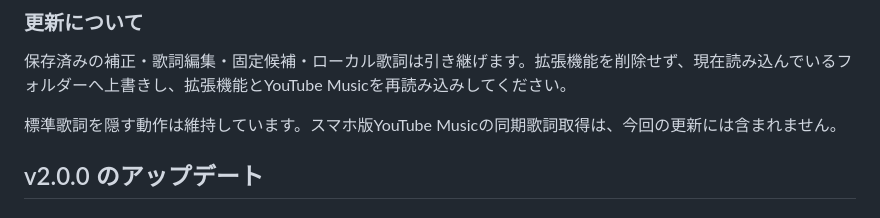
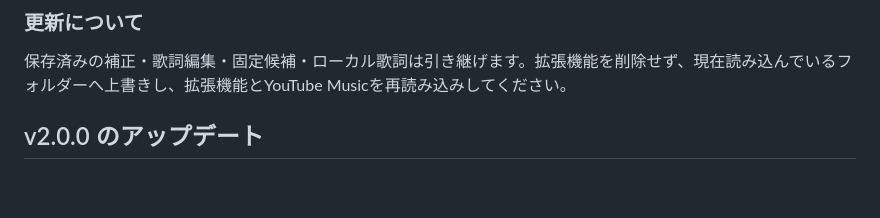
Before and after one commit to taruYDK/ytm-lyrics-sync, a Markdown page: README.md, the part around the change. Drawn GitHub-style; blank space fills up the shorter version.

```diff
--- a/README.md
+++ b/README.md
@@ -27,8 +27,6 @@ YouTube Musicの歌詞タブに、外部または自分で追加した同期歌
 ### 更新について
 
 保存済みの補正・歌詞編集・固定候補・ローカル歌詞は引き継げます。拡張機能を削除せず、現在読み込んでいるフォルダーへ上書きし、拡張機能とYouTube Musicを再読み込みしてください。
-
-標準歌詞を隠す動作は維持しています。スマホ版YouTube Musicの同期歌詞取得は、今回の更新には含まれません。
 
 ## v2.0.0 のアップデート
 
```
